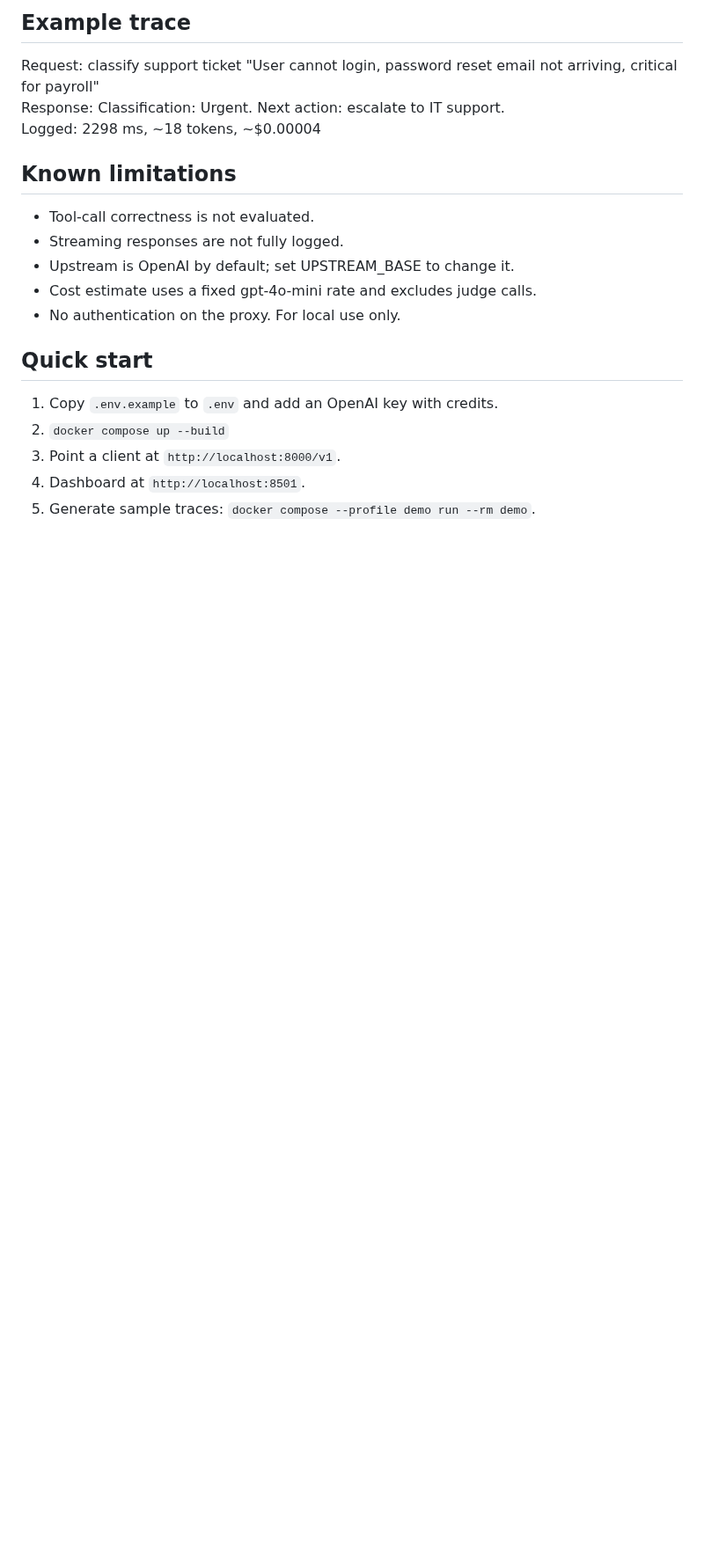
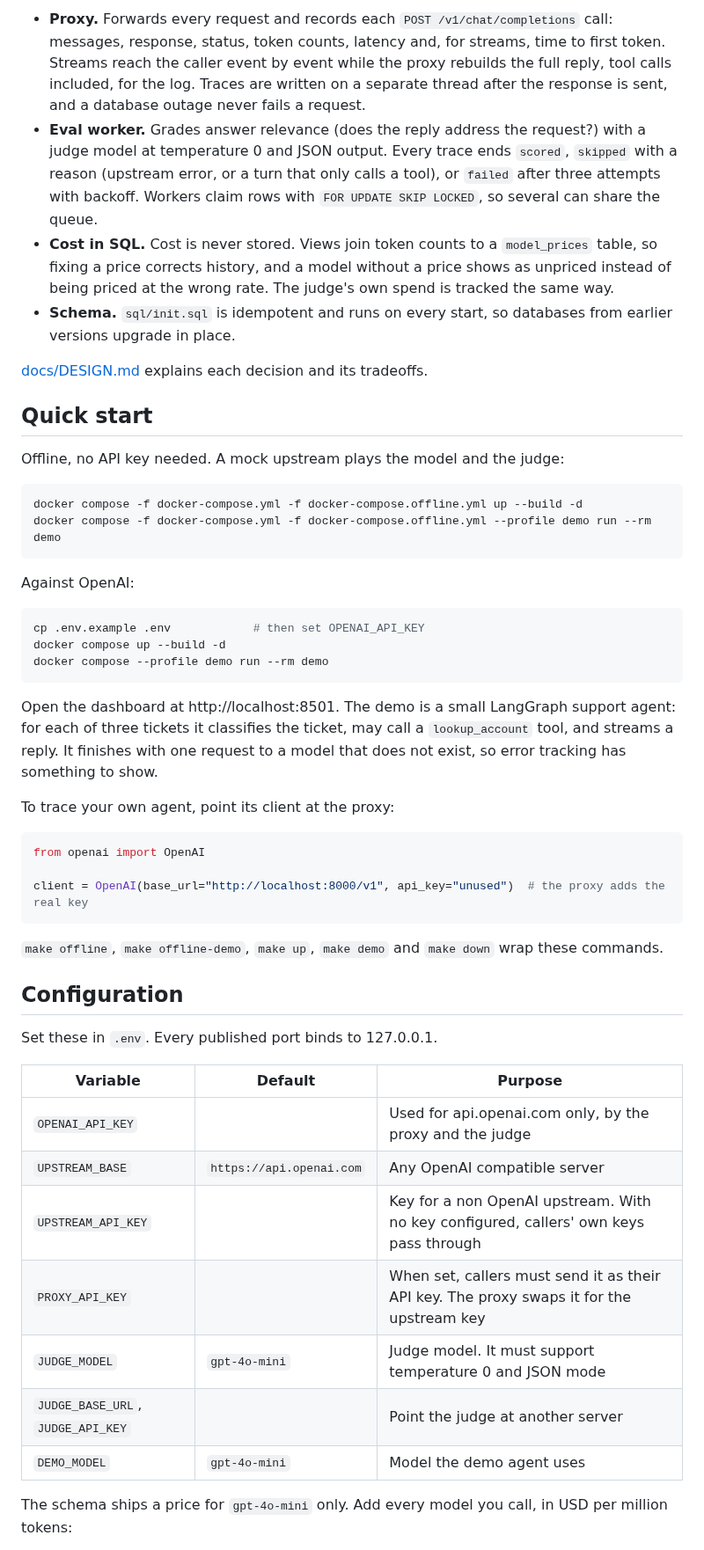
Before and after one commit to Bala-vikram8/Agent-Eval-Proxy, a Markdown page: README.md, the part around one of its changes. Shown at 88% size. Rendered like a GitHub page; blank space fills up the shorter version.

````diff
--- a/README.md
+++ b/README.md
@@ -25,19 +22,53 @@ Teams running LLM agents have little visibility into what the model actually ret
 
-## Example trace
-Request: classify support ticket "User cannot login, password reset email not arriving, critical for payroll"
-Response: Classification: Urgent. Next action: escalate to IT support.
-Logged: 2298 ms, ~18 tokens, ~$0.00004
+* **Proxy.** Forwards every request and records each `POST /v1/chat/completions` call: messages, response, status, token counts, latency and, for streams, time to first token. Streams reach the caller event by event while the proxy rebuilds the full reply, tool calls included, for the log. Traces are written on a separate thread after the response is sent, and a database outage never fails a request.
+* **Eval worker.** Grades answer relevance (does the reply address the request?) with a judge model at temperature 0 and JSON output. Every trace ends `scored`, `skipped` with a reason (upstream error, or a turn that only calls a tool), or `failed` after three attempts with backoff. Workers claim rows with `FOR UPDATE SKIP LOCKED`, so several can share the queue.
+* **Cost in SQL.** Cost is never stored. Views join token counts to a `model_prices` table, so fixing a price corrects history, and a model without a price shows as unpriced instead of being priced at the wrong rate. The judge's own spend is tracked the same way.
+* **Schema.** `sql/init.sql` is idempotent and runs on every start, so databases from earlier versions upgrade in place.
 
-## Known limitations
-- Tool-call correctness is not evaluated.
-- Streaming responses are not fully logged.
-- Upstream is OpenAI by default; set UPSTREAM_BASE to change it.
-- Cost estimate uses a fixed gpt-4o-mini rate and excludes judge calls.
-- No authentication on the proxy. For local use only.
+[docs/DESIGN.md](docs/DESIGN.md) explains each decision and its tradeoffs.
 
 ## Quick start
-1. Copy `.env.example` to `.env` and add an OpenAI key with credits.
-2. `docker compose up --build`
-3. Point a client at `http://localhost:8000/v1`.
-4. Dashboard at `http://localhost:8501`.
-5. Generate sample traces: `docker compose --profile demo run --rm demo`.
+
+Offline, no API key needed. A mock upstream plays the model and the judge:
+
+```bash
+docker compose -f docker-compose.yml -f docker-compose.offline.yml up --build -d
+docker compose -f docker-compose.yml -f docker-compose.offline.yml --profile demo run --rm demo
+```
+
+Against OpenAI:
+
+```bash
+cp .env.example .env            # then set OPENAI_API_KEY
+docker compose up --build -d
+docker compose --profile demo run --rm demo
+```
+
+Open the dashboard at http://localhost:8501. The demo is a small LangGraph support agent: for each of three tickets it classifies the ticket, may call a `lookup_account` tool, and streams a reply. It finishes with one request to a model that does not exist, so error tracking has something to show.
+
+To trace your own agent, point its client at the proxy:
+
+```python
+from openai import OpenAI
+
+client = OpenAI(base_url="http://localhost:8000/v1", api_key="unused")  # the proxy adds the real key
+```
+
+`make offline`, `make offline-demo`, `make up`, `make demo` and `make down` wrap these commands.
+
+## Configuration
+
+Set these in `.env`. Every published port binds to 127.0.0.1.
+
+| Variable | Default | Purpose |
+|---|---|---|
+| `OPENAI_API_KEY` | | Used for api.openai.com only, by the proxy and the judge |
+| `UPSTREAM_BASE` | `https://api.openai.com` | Any OpenAI compatible server |
+| `UPSTREAM_API_KEY` | | Key for a non OpenAI upstream. With no key configured, callers' own keys pass through |
+| `PROXY_API_KEY` | | When set, callers must send it as their API key. The proxy swaps it for the upstream key |
+| `JUDGE_MODEL` | `gpt-4o-mini` | Judge model. It must support temperature 0 and JSON mode |
+| `JUDGE_BASE_URL`, `JUDGE_API_KEY` | | Point the judge at another server |
+| `DEMO_MODEL` | `gpt-4o-mini` | Model the demo agent uses |
+
+The schema ships a price for `gpt-4o-mini` only. Add every model you call, in USD per million tokens:
+
````
Also changed, not shown: other parts of README.md (+70 -17 lines), docs/DESIGN.md (added, +69 -0 lines), screenshots/dashboard.png (added), 1 other file.
